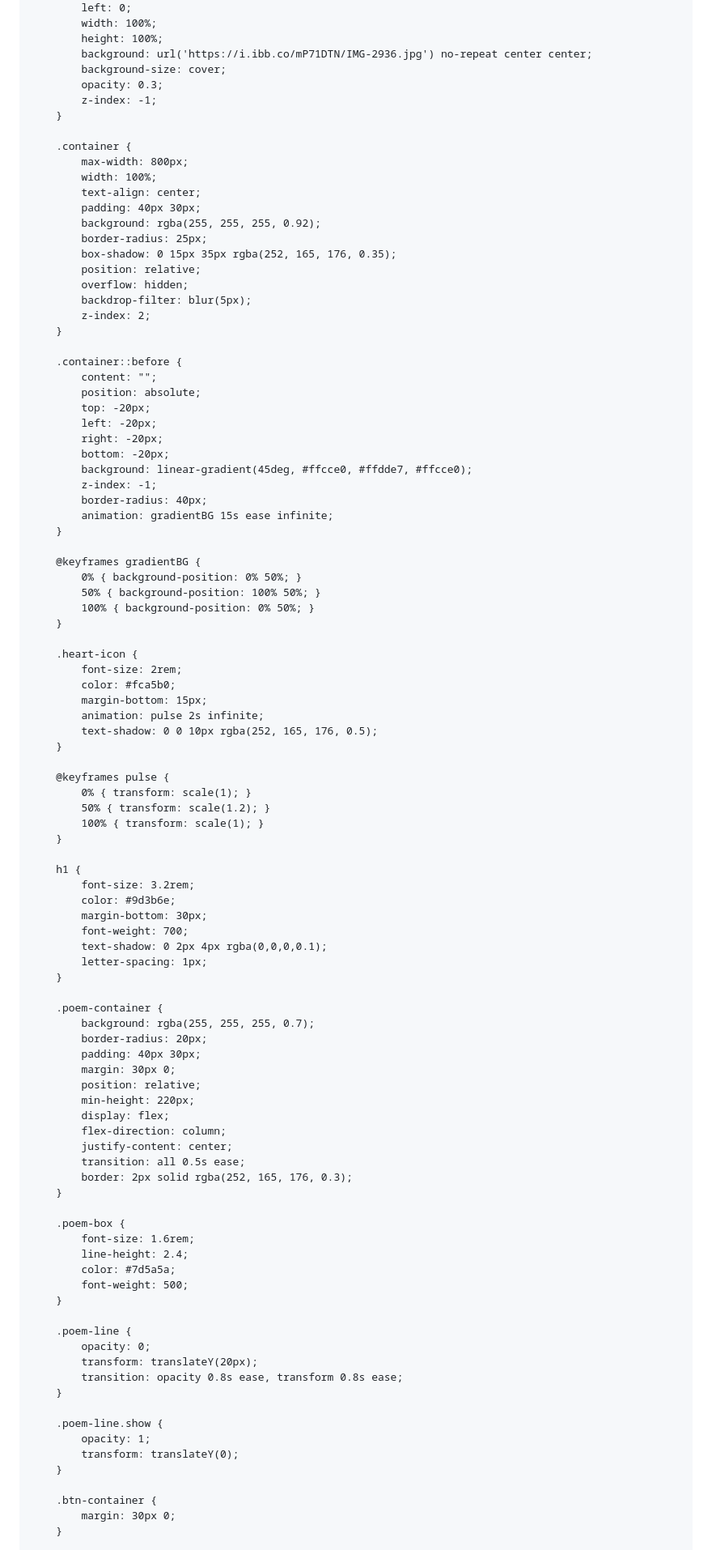
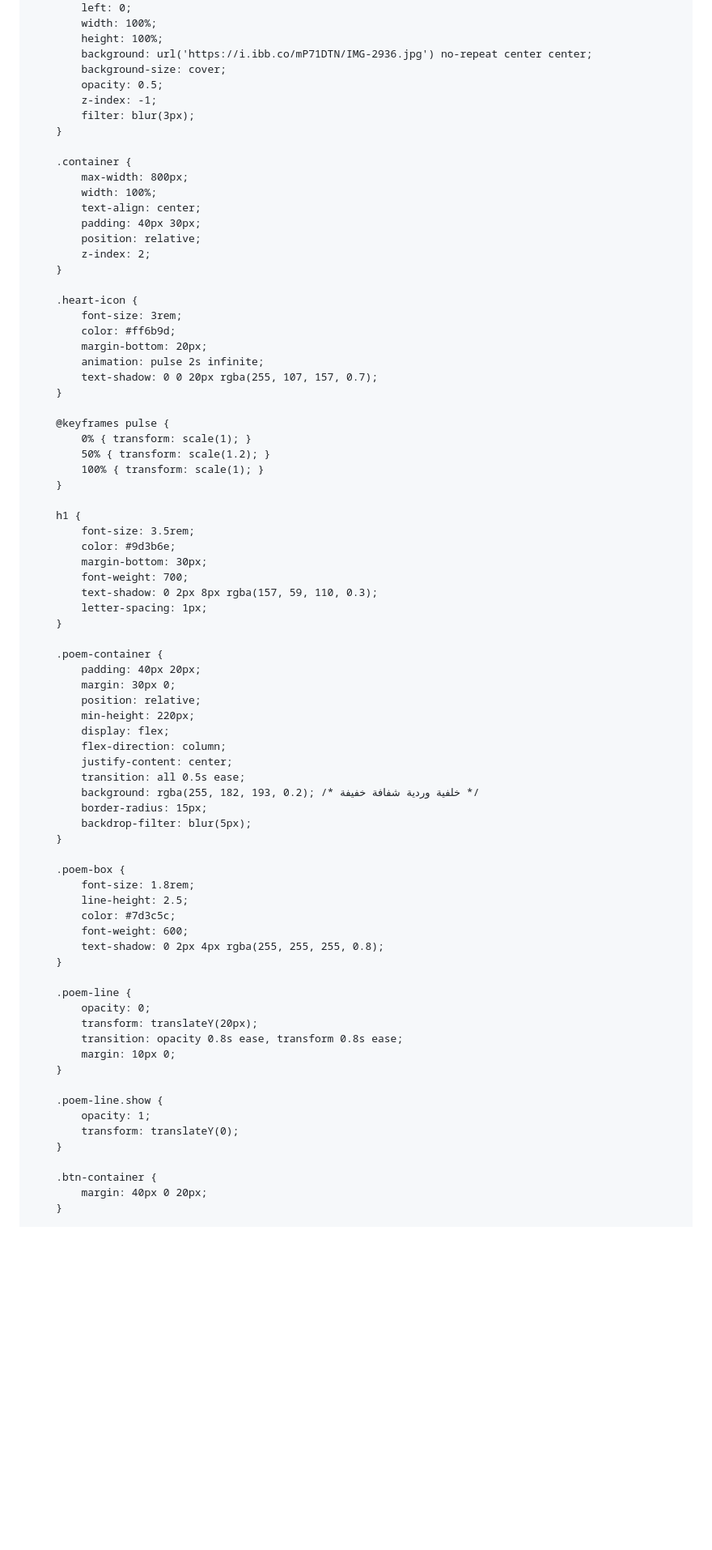
Before and after one commit to iq103/KZ, a Markdown page: README.md, the part around the change printed below. Shown: that part at 81% size. GitHub-like rendering; blank space fills up the shorter version.

```diff
--- a/README.md
+++ b/README.md
@@ -36,8 +36,9 @@
             height: 100%;
             background: url('https://i.ibb.co/mP71DTN/IMG-2936.jpg') no-repeat center center;
             background-size: cover;
-            opacity: 0.3;
+            opacity: 0.5;
             z-index: -1;
+            filter: blur(3px);
         }
 
         .container {
@@ -45,40 +46,16 @@
             width: 100%;
             text-align: center;
             padding: 40px 30px;
-            background: rgba(255, 255, 255, 0.92);
-            border-radius: 25px;
-            box-shadow: 0 15px 35px rgba(252, 165, 176, 0.35);
             position: relative;
-            overflow: hidden;
-            backdrop-filter: blur(5px);
             z-index: 2;
         }
 
-        .container::before {
-            content: "";
-            position: absolute;
-            top: -20px;
-            left: -20px;
-            right: -20px;
-            bottom: -20px;
-            background: linear-gradient(45deg, #ffcce0, #ffdde7, #ffcce0);
-            z-index: -1;
-            border-radius: 40px;
-            animation: gradientBG 15s ease infinite;
-        }
-
-        @keyframes gradientBG {
-            0% { background-position: 0% 50%; }
-            50% { background-position: 100% 50%; }
-            100% { background-position: 0% 50%; }
-        }
-
         .heart-icon {
-            font-size: 2rem;
-            color: #fca5b0;
-            margin-bottom: 15px;
+            font-size: 3rem;
+            color: #ff6b9d;
+            margin-bottom: 20px;
             animation: pulse 2s infinite;
-            text-shadow: 0 0 10px rgba(252, 165, 176, 0.5);
+            text-shadow: 0 0 20px rgba(255, 107, 157, 0.7);
         }
 
         @keyframes pulse {
@@ -88,18 +65,16 @@
         }
 
         h1 {
-            font-size: 3.2rem;
+            font-size: 3.5rem;
             color: #9d3b6e;
             margin-bottom: 30px;
             font-weight: 700;
-            text-shadow: 0 2px 4px rgba(0,0,0,0.1);
+            text-shadow: 0 2px 8px rgba(157, 59, 110, 0.3);
             letter-spacing: 1px;
         }
 
         .poem-container {
-            background: rgba(255, 255, 255, 0.7);
-            border-radius: 20px;
-            padding: 40px 30px;
+            padding: 40px 20px;
             margin: 30px 0;
             position: relative;
             min-height: 220px;
@@ -107,20 +82,24 @@
             flex-direction: column;
             justify-content: center;
             transition: all 0.5s ease;
-            border: 2px solid rgba(252, 165, 176, 0.3);
+            background: rgba(255, 182, 193, 0.2); /* خلفية وردية شفافة خفيفة */
+            border-radius: 15px;
+            backdrop-filter: blur(5px);
         }
 
         .poem-box {
-            font-size: 1.6rem;
-            line-height: 2.4;
-            color: #7d5a5a;
-            font-weight: 500;
+            font-size: 1.8rem;
+            line-height: 2.5;
+            color: #7d3c5c;
+            font-weight: 600;
+            text-shadow: 0 2px 4px rgba(255, 255, 255, 0.8);
         }
 
         .poem-line {
             opacity: 0;
             transform: translateY(20px);
             transition: opacity 0.8s ease, transform 0.8s ease;
+            margin: 10px 0;
         }
 
         .poem-line.show {
@@ -129,7 +108,7 @@
         }
 
         .btn-container {
-            margin: 30px 0;
+            margin: 40px 0 20px;
         }
 
         #newPoemBtn {
```
Also changed, not shown: other parts of README.md (+65 -43 lines).
